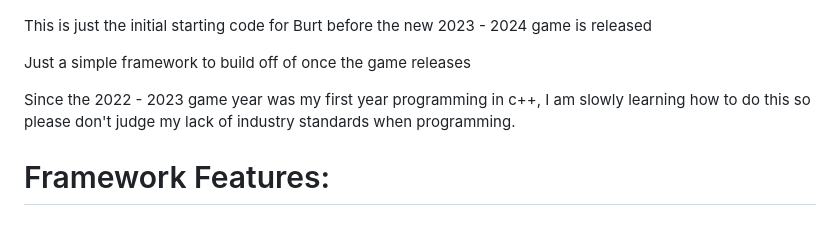
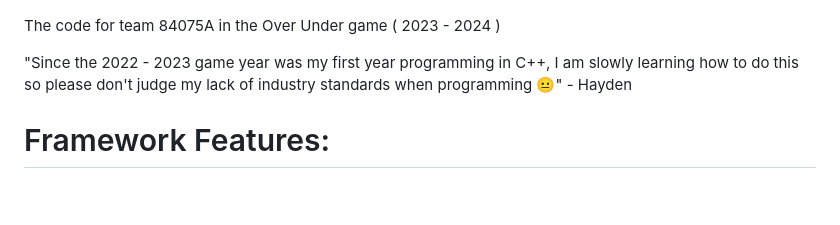
Before and after one commit to ChickenNuggetsPerson/BURT_V2, a Markdown page: README.md, the part around the change. Drawn GitHub-style; blank space fills up the shorter version.

```diff
--- a/README.md
+++ b/README.md
@@ -3,11 +3,9 @@
 
 ![HomePage](images/home.png)
 
-This is just the initial starting code for Burt before the new 2023 - 2024 game is released
+The code for team 84075A in the Over Under game ( 2023 - 2024 )
 
-Just a simple framework to build off of once the game releases
-
-Since the 2022 - 2023 game year was my first year programming in c++, I am slowly learning how to do this so please don't judge my lack of industry standards when programming.
+"Since the 2022 - 2023 game year was my first year programming in C++, I am slowly learning how to do this so please don't judge my lack of industry standards when programming 😐" - Hayden
 
 
 # Framework Features:
```
